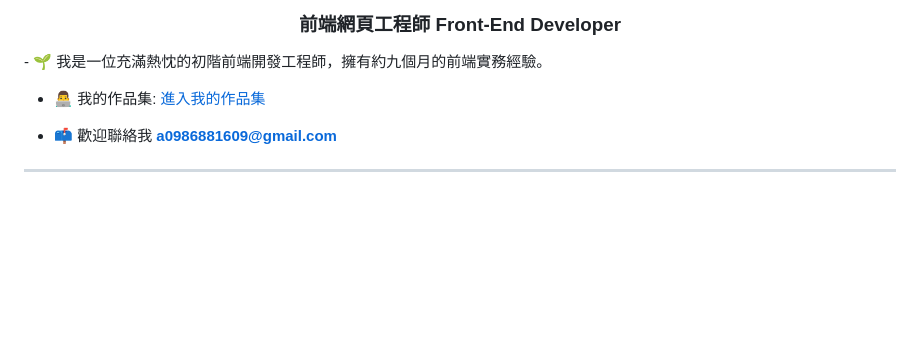
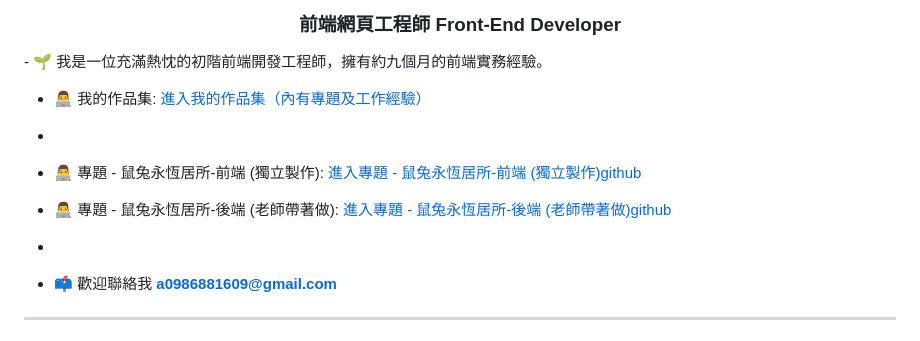
Before and after one commit to tsai-yu-xuan/tsai-yu-xuan, a Markdown page: README.md, the part around the change. Drawn GitHub-style; blank space fills up the shorter version.

```diff
--- a/README.md
+++ b/README.md
@@ -3,7 +3,12 @@
 <h3 align="center">前端網頁工程師 Front-End Developer</h3>
 - 🌱 我是一位充滿熱忱的初階前端開發工程師，擁有約九個月的前端實務經驗。
 
-- 👨‍💻 我的作品集:  [進入我的作品集](https://tsai-yu-xuan.github.io/tsai-yu-xuan/)
+- 👨‍💻 我的作品集:  [進入我的作品集（內有專題及工作經驗）](https://tsai-yu-xuan.github.io/tsai-yu-xuan/)
+-
+- 👨‍💻 專題 - 鼠兔永恆居所-前端 (獨立製作):  [進入專題 - 鼠兔永恆居所-前端 (獨立製作)github](https://github.com/tsai-yu-xuan/vuetify-shop-front)
+- 👨‍💻 專題 - 鼠兔永恆居所-後端 (老師帶著做):  [進入專題 - 鼠兔永恆居所-後端 (老師帶著做)github](https://github.com/tsai-yu-xuan/vuetify-shop-back)
+
+-
 
 - 📫 歡迎聯絡我 **a0986881609@gmail.com**
 
```
